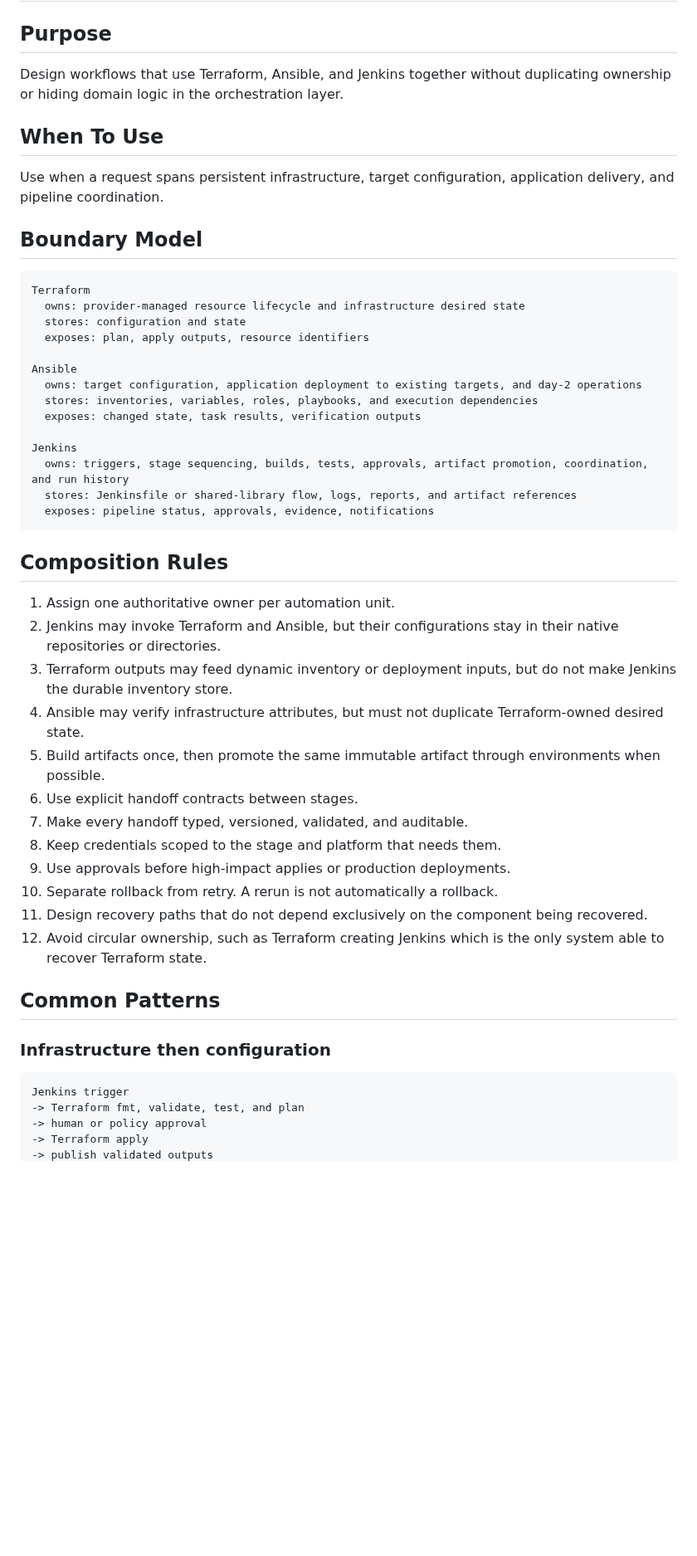
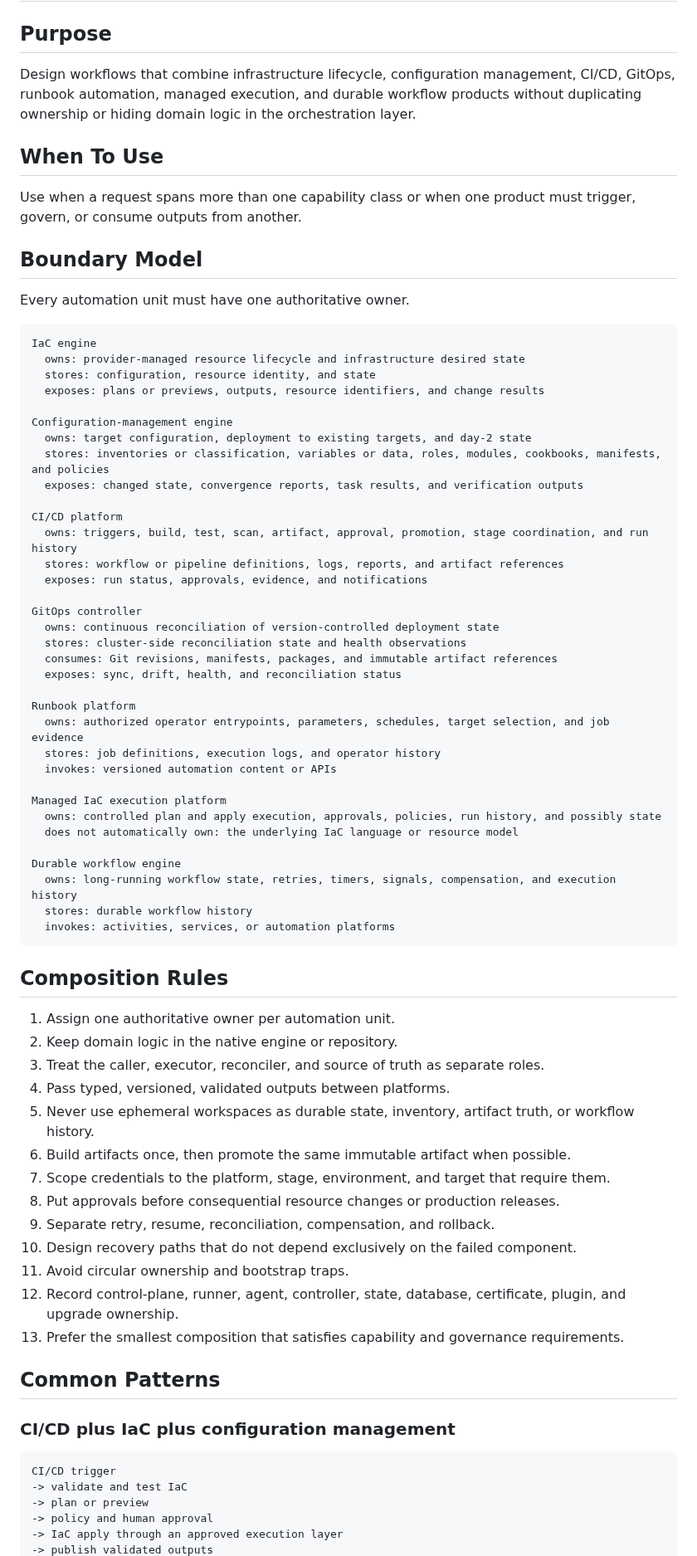
Before and after one commit to Quazmoz/agentdefaults, a Markdown page: skills/automation-platform-composition-and-boundaries.md, the part around one of its changes. Shown at 83% size. Rendered like a GitHub page; blank space fills up the shorter version.

Commit message:
Generalize automation platform composition boundaries

````diff
--- a/skills/automation-platform-composition-and-boundaries.md
+++ b/skills/automation-platform-composition-and-boundaries.md
@@ -2,53 +2,77 @@
 
 ## Purpose
 
-Design workflows that use Terraform, Ansible, and Jenkins together without duplicating ownership or hiding domain logic in the orchestration layer.
+Design workflows that combine infrastructure lifecycle, configuration management, CI/CD, GitOps, runbook automation, managed execution, and durable workflow products without duplicating ownership or hiding domain logic in the orchestration layer.
 
 ## When To Use
 
-Use when a request spans persistent infrastructure, target configuration, application delivery, and pipeline coordination.
+Use when a request spans more than one capability class or when one product must trigger, govern, or consume outputs from another.
 
 ## Boundary Model
 
+Every automation unit must have one authoritative owner.
+
 ```text
-Terraform
+IaC engine
   owns: provider-managed resource lifecycle and infrastructure desired state
-  stores: configuration and state
-  exposes: plan, apply outputs, resource identifiers
+  stores: configuration, resource identity, and state
+  exposes: plans or previews, outputs, resource identifiers, and change results
 
-Ansible
-  owns: target configuration, application deployment to existing targets, and day-2 operations
-  stores: inventories, variables, roles, playbooks, and execution dependencies
-  exposes: changed state, task results, verification outputs
+Configuration-management engine
+  owns: target configuration, deployment to existing targets, and day-2 state
+  stores: inventories or classification, variables or data, roles, modules, cookbooks, manifests, and policies
+  exposes: changed state, convergence reports, task results, and verification outputs
 
-Jenkins
-  owns: triggers, stage sequencing, builds, tests, approvals, artifact promotion, coordination, and run history
-  stores: Jenkinsfile or shared-library flow, logs, reports, and artifact references
-  exposes: pipeline status, approvals, evidence, notifications
+CI/CD platform
+  owns: triggers, build, test, scan, artifact, approval, promotion, stage coordination, and run history
+  stores: workflow or pipeline definitions, logs, reports, and artifact references
+  exposes: run status, approvals, evidence, and notifications
+
+GitOps controller
+  owns: continuous reconciliation of version-controlled deployment state
+  stores: cluster-side reconciliation state and health observations
+  consumes: Git revisions, manifests, packages, and immutable artifact references
+  exposes: sync, drift, health, and reconciliation status
+
+Runbook platform
+  owns: authorized operator entrypoints, parameters, schedules, target selection, and job evidence
+  stores: job definitions, execution logs, and operator history
+  invokes: versioned automation content or APIs
+
+Managed IaC execution platform
+  owns: controlled plan and apply execution, approvals, policies, run history, and possibly state
+  does not automatically own: the underlying IaC language or resource model
+
+Durable workflow engine
+  owns: long-running workflow state, retries, timers, signals, compensation, and execution history
+  stores: durable workflow history
+  invokes: activities, services, or automation platforms
 ```
 
 ## Composition Rules
 
 1. Assign one authoritative owner per automation unit.
-2. Jenkins may invoke Terraform and Ansible, but their configurations stay in their native repositories or directories.
-3. Terraform outputs may feed dynamic inventory or deployment inputs, but do not make Jenkins the durable inventory store.
-4. Ansible may verify infrastructure attributes, but must not duplicate Terraform-owned desired state.
-5. Build artifacts once, then promote the same immutable artifact through environments when possible.
-6. Use explicit handoff contracts between stages.
-7. Make every handoff typed, versioned, validated, and auditable.
-8. Keep credentials scoped to the stage and platform that needs them.
-9. Use approvals before high-impact applies or production deployments.
-10. Separate rollback from retry. A rerun is not automatically a rollback.
-11. Design recovery paths that do not depend exclusively on the component being recovered.
-12. Avoid circular ownership, such as Terraform creating Jenkins which is the only system able to recover Terraform state.
+2. Keep domain logic in the native engine or repository.
+3. Treat the caller, executor, reconciler, and source of truth as separate roles.
+4. Pass typed, versioned, validated outputs between platforms.
+5. Never use ephemeral workspaces as durable state, inventory, artifact truth, or workflow history.
+6. Build artifacts once, then promote the same immutable artifact when possible.
+7. Scope credentials to the platform, stage, environment, and target that require them.
+8. Put approvals before consequential resource changes or production releases.
+9. Separate retry, resume, reconciliation, compensation, and rollback.
+10. Design recovery paths that do not depend exclusively on the failed component.
+11. Avoid circular ownership and bootstrap traps.
+12. Record control-plane, runner, agent, controller, state, database, certificate, plugin, and upgrade ownership.
+13. Prefer the smallest composition that satisfies capability and governance requirements.
 
 ## Common Patterns
 
-### Infrastructure then configuration
+### CI/CD plus IaC plus configuration management
 
 ```text
-Jenkins trigger
--> Terraform fmt, validate, test, and plan
--> human or policy approval
--> Terraform apply
+CI/CD trigger
+-> validate and test IaC
+-> plan or preview
+-> policy and human approval
+-> IaC apply through an approved execution layer
 -> publish validated outputs
````
Also changed, not shown: other parts of skills/automation-platform-composition-and-boundaries.md (+89 -60 lines).
